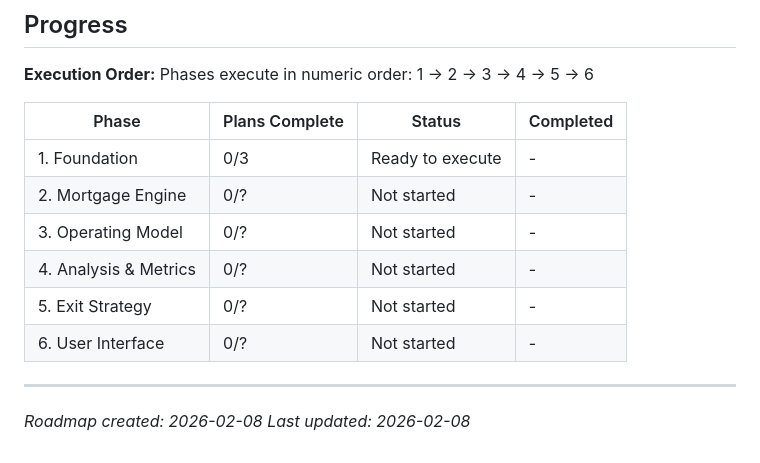
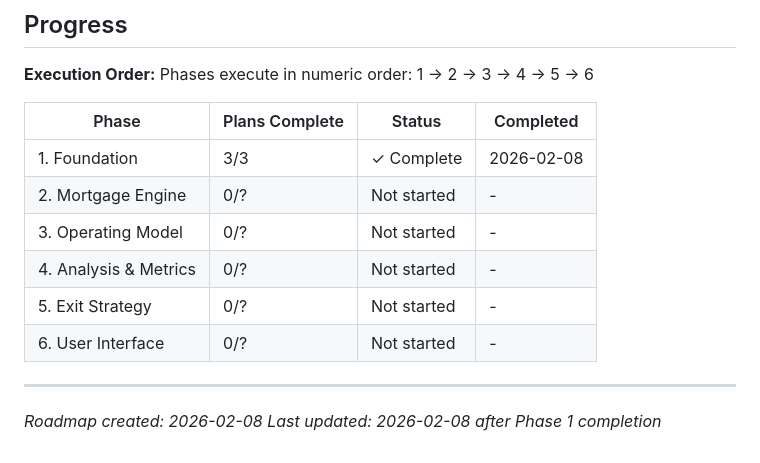
Before and after one commit to SergeNasr/maple-return, a Markdown page: .planning/ROADMAP.md, the part around one of its changes. GitHub-like rendering.

Commit message:
docs(phase-1): complete phase execution

```diff
--- a/.planning/ROADMAP.md
+++ b/.planning/ROADMAP.md
@@ -116,7 +116,7 @@ Phases execute in numeric order: 1 → 2 → 3 → 4 → 5 → 6
 
 | Phase | Plans Complete | Status | Completed |
 |-------|----------------|--------|-----------|
-| 1. Foundation | 0/3 | Ready to execute | - |
+| 1. Foundation | 3/3 | ✓ Complete | 2026-02-08 |
 | 2. Mortgage Engine | 0/? | Not started | - |
 | 3. Operating Model | 0/? | Not started | - |
 | 4. Analysis & Metrics | 0/? | Not started | - |
@@ -125,4 +125,4 @@ Phases execute in numeric order: 1 → 2 → 3 → 4 → 5 → 6
 
 ---
 *Roadmap created: 2026-02-08*
-*Last updated: 2026-02-08*
+*Last updated: 2026-02-08 after Phase 1 completion*
```
Also changed, not shown: other parts of .planning/ROADMAP.md (+4 -4 lines), 1 other file.
